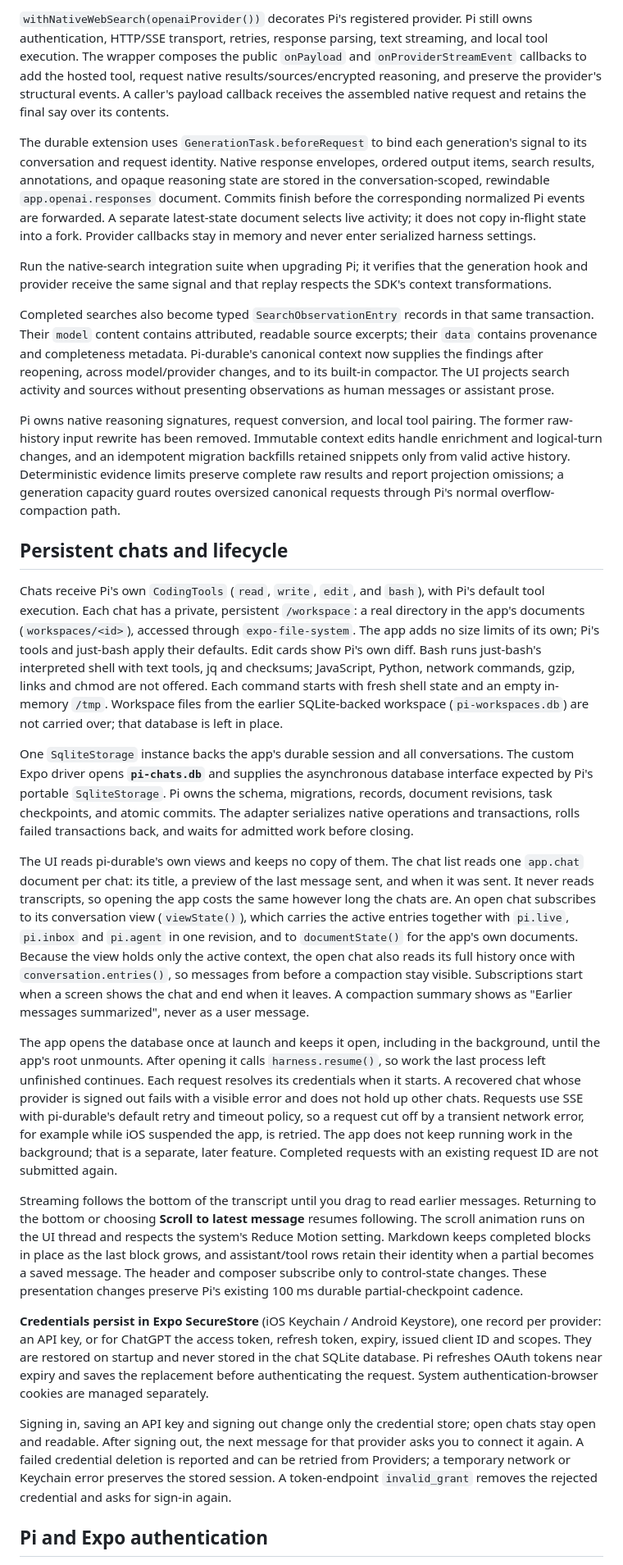
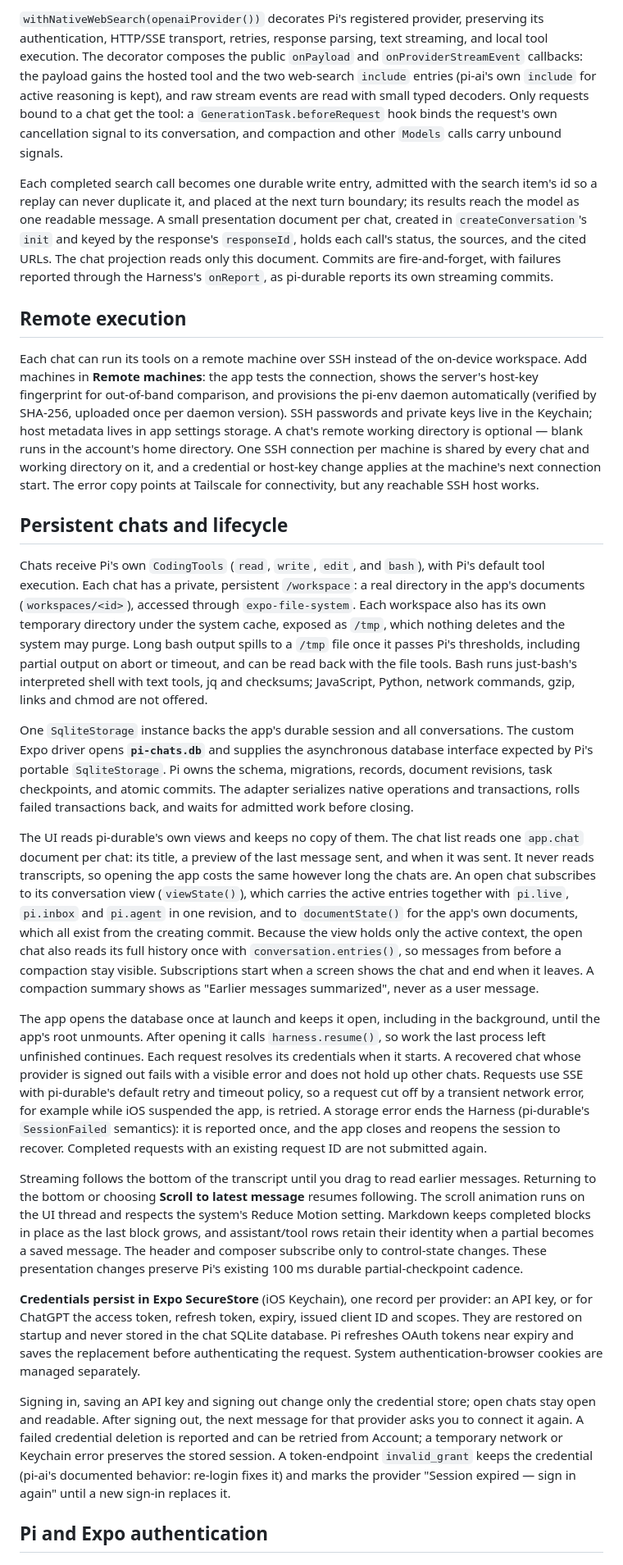
Before and after one commit to VikashLoomba/expo-pi, a Markdown page: README.md, the part around one of its changes. Shown at 82% size. Drawn GitHub-style.

```diff
--- a/README.md
+++ b/README.md
@@ -36,29 +37,27 @@ The modern **OpenAI** provider makes Responses' hosted `web_search` tool availab
 
-`withNativeWebSearch(openaiProvider())` decorates Pi's registered provider. Pi still owns authentication, HTTP/SSE transport, retries, response parsing, text streaming, and local tool execution. The wrapper composes the public `onPayload` and `onProviderStreamEvent` callbacks to add the hosted tool, request native results/sources/encrypted reasoning, and preserve the provider's structural events. A caller's payload callback receives the assembled native request and retains the final say over its contents.
+`withNativeWebSearch(openaiProvider())` decorates Pi's registered provider, preserving its authentication, HTTP/SSE transport, retries, response parsing, text streaming, and local tool execution. The decorator composes the public `onPayload` and `onProviderStreamEvent` callbacks: the payload gains the hosted tool and the two web-search `include` entries (pi-ai's own `include` for active reasoning is kept), and raw stream events are read with small typed decoders. Only requests bound to a chat get the tool: a `GenerationTask.beforeRequest` hook binds the request's own cancellation signal to its conversation, and compaction and other `Models` calls carry unbound signals.
 
-The durable extension uses `GenerationTask.beforeRequest` to bind each generation's signal to its conversation and request identity. Native response envelopes, ordered output items, search results, annotations, and opaque reasoning state are stored in the conversation-scoped, rewindable `app.openai.responses` document. Commits finish before the corresponding normalized Pi events are forwarded. A separate latest-state document selects live activity; it does not copy in-flight state into a fork. Provider callbacks stay in memory and never enter serialized harness settings.
+Each completed search call becomes one durable write entry, admitted with the search item's id so a replay can never duplicate it, and placed at the next turn boundary; its results reach the model as one readable message. A small presentation document per chat, created in `createConversation`'s `init` and keyed by the response's `responseId`, holds each call's status, the sources, and the cited URLs. The chat projection reads only this document. Commits are fire-and-forget, with failures reported through the Harness's `onReport`, as pi-durable reports its own streaming commits.
 
-Run the native-search integration suite when upgrading Pi; it verifies that the generation hook and provider receive the same signal and that replay respects the SDK's context transformations.
+## Remote execution
 
-Completed searches also become typed `SearchObservationEntry` records in that same transaction. Their `model` content contains attributed, readable source excerpts; their `data` contains provenance and completeness metadata. Pi-durable's canonical context now supplies the findings after reopening, across model/provider changes, and to its built-in compactor. The UI projects search activity and sources without presenting observations as human messages or assistant prose.
-
-Pi owns native reasoning signatures, request conversion, and local tool pairing. The former raw-history input rewrite has been removed. Immutable context edits handle enrichment and logical-turn changes, and an idempotent migration backfills retained snippets only from valid active history. Deterministic evidence limits preserve complete raw results and report projection omissions; a generation capacity guard routes oversized canonical requests through Pi's normal overflow-compaction path.
+Each chat can run its tools on a remote machine over SSH instead of the on-device workspace. Add machines in **Remote machines**: the app tests the connection, shows the server's host-key fingerprint for out-of-band comparison, and provisions the pi-env daemon automatically (verified by SHA-256, uploaded once per daemon version). SSH passwords and private keys live in the Keychain; host metadata lives in app settings storage. A chat's remote working directory is optional — blank runs in the account's home directory. One SSH connection per machine is shared by every chat and working directory on it, and a credential or host-key change applies at the machine's next connection start. The error copy points at Tailscale for connectivity, but any reachable SSH host works.
 
 ## Persistent chats and lifecycle
 
-Chats receive Pi's own `CodingTools` (`read`, `write`, `edit`, and `bash`), with Pi's default tool execution. Each chat has a private, persistent `/workspace`: a real directory in the app's documents (`workspaces/<id>`), accessed through `expo-file-system`. The app adds no size limits of its own; Pi's tools and just-bash apply their defaults. Edit cards show Pi's own diff. Bash runs just-bash's interpreted shell with text tools, jq and checksums; JavaScript, Python, network commands, gzip, links and chmod are not offered. Each command starts with fresh shell state and an empty in-memory `/tmp`. Workspace files from the earlier SQLite-backed workspace (`pi-workspaces.db`) are not carried over; that database is left in place.
+Chats receive Pi's own `CodingTools` (`read`, `write`, `edit`, and `bash`), with Pi's default tool execution. Each chat has a private, persistent `/workspace`: a real directory in the app's documents (`workspaces/<id>`), accessed through `expo-file-system`. Each workspace also has its own temporary directory under the system cache, exposed as `/tmp`, which nothing deletes and the system may purge. Long bash output spills to a `/tmp` file once it passes Pi's thresholds, including partial output on abort or timeout, and can be read back with the file tools. Bash runs just-bash's interpreted shell with text tools, jq and checksums; JavaScript, Python, network commands, gzip, links and chmod are not offered.
 
 One `SqliteStorage` instance backs the app's durable session and all conversations. The custom Expo driver opens **`pi-chats.db`** and supplies the asynchronous database interface expected by Pi's portable `SqliteStorage`. Pi owns the schema, migrations, records, document revisions, task checkpoints, and atomic commits. The adapter serializes native operations and transactions, rolls failed transactions back, and waits for admitted work before closing.
 
-The UI reads pi-durable's own views and keeps no copy of them. The chat list reads one `app.chat` document per chat: its title, a preview of the last message sent, and when it was sent. It never reads transcripts, so opening the app costs the same however long the chats are. An open chat subscribes to its conversation view (`viewState()`), which carries the active entries together with `pi.live`, `pi.inbox` and `pi.agent` in one revision, and to `documentState()` for the app's own documents. Because the view holds only the active context, the open chat also reads its full history once with `conversation.entries()`, so messages from before a compaction stay visible. Subscriptions start when a screen shows the chat and end when it leaves. A compaction summary shows as "Earlier messages summarized", never as a user message.
+The UI reads pi-durable's own views and keeps no copy of them. The chat list reads one `app.chat` document per chat: its title, a preview of the last message sent, and when it was sent. It never reads transcripts, so opening the app costs the same however long the chats are. An open chat subscribes to its conversation view (`viewState()`), which carries the active entries together with `pi.live`, `pi.inbox` and `pi.agent` in one revision, and to `documentState()` for the app's own documents, which all exist from the creating commit. Because the view holds only the active context, the open chat also reads its full history once with `conversation.entries()`, so messages from before a compaction stay visible. Subscriptions start when a screen shows the chat and end when it leaves. A compaction summary shows as "Earlier messages summarized", never as a user message.
 
-The app opens the database once at launch and keeps it open, including in the background, until the app's root unmounts. After opening it calls `harness.resume()`, so work the last process left unfinished continues. Each request resolves its credentials when it starts. A recovered chat whose provider is signed out fails with a visible error and does not hold up other chats. Requests use SSE with pi-durable's default retry and timeout policy, so a request cut off by a transient network error, for example while iOS suspended the app, is retried. The app does not keep running work in the background; that is a separate, later feature. Completed requests with an existing request ID are not submitted again.
+The app opens the database once at launch and keeps it open, including in the background, until the app's root unmounts. After opening it calls `harness.resume()`, so work the last process left unfinished continues. Each request resolves its credentials when it starts. A recovered chat whose provider is signed out fails with a visible error and does not hold up other chats. Requests use SSE with pi-durable's default retry and timeout policy, so a request cut off by a transient network error, for example while iOS suspended the app, is retried. A storage error ends the Harness (pi-durable's `SessionFailed` semantics): it is reported once, and the app closes and reopens the session to recover. Completed requests with an existing request ID are not submitted again.
 
 Streaming follows the bottom of the transcript until you drag to read earlier messages. Returning to the bottom or choosing **Scroll to latest message** resumes following. The scroll animation runs on the UI thread and respects the system's Reduce Motion setting. Markdown keeps completed blocks in place as the last block grows, and assistant/tool rows retain their identity when a partial becomes a saved message. The header and composer subscribe only to control-state changes. These presentation changes preserve Pi's existing 100 ms durable partial-checkpoint cadence.
 
-**Credentials persist in Expo SecureStore** (iOS Keychain / Android Keystore), one record per provider: an API key, or for ChatGPT the access token, refresh token, expiry, issued client ID and scopes. They are restored on startup and never stored in the chat SQLite database. Pi refreshes OAuth tokens near expiry and saves the replacement before authenticating the request. System authentication-browser cookies are managed separately.
+**Credentials persist in Expo SecureStore** (iOS Keychain), one record per provider: an API key, or for ChatGPT the access token, refresh token, expiry, issued client ID and scopes. They are restored on startup and never stored in the chat SQLite database. Pi refreshes OAuth tokens near expiry and saves the replacement before authenticating the request. System authentication-browser cookies are managed separately.
 
-Signing in, saving an API key and signing out change only the credential store; open chats stay open and readable. After signing out, the next message for that provider asks you to connect it again. A failed credential deletion is reported and can be retried from Providers; a temporary network or Keychain error preserves the stored session. A token-endpoint `invalid_grant` removes the rejected credential and asks for sign-in again.
+Signing in, saving an API key and signing out change only the credential store; open chats stay open and readable. After signing out, the next message for that provider asks you to connect it again. A failed credential deletion is reported and can be retried from Account; a temporary network or Keychain error preserves the stored session. A token-endpoint `invalid_grant` keeps the credential (pi-ai's documented behavior: re-login fixes it) and marks the provider "Session expired — sign in again" until a new sign-in replaces it.
 
 ## Pi and Expo authentication
 
```
Also changed, not shown: other parts of README.md (+21 -23 lines).
